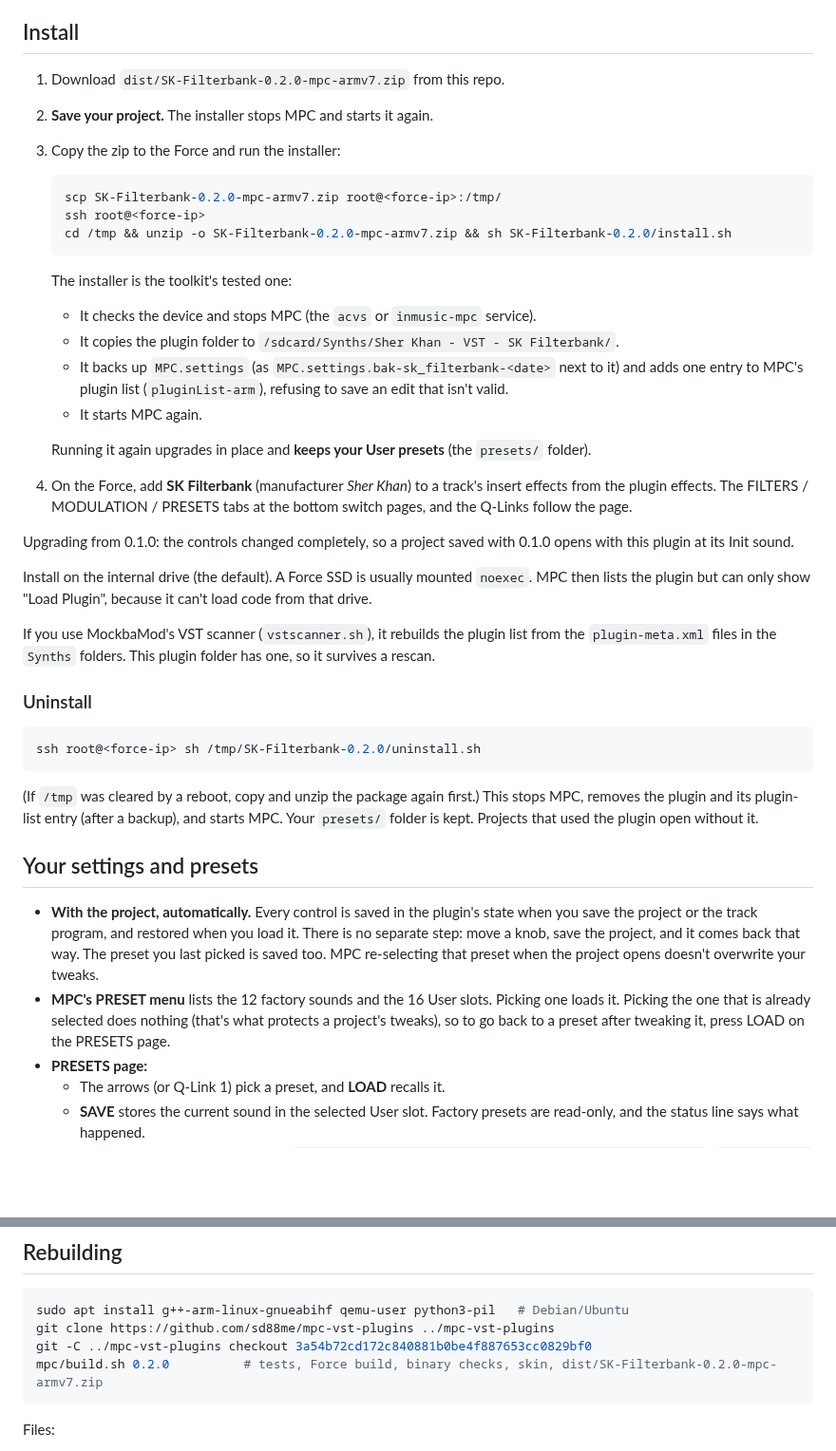
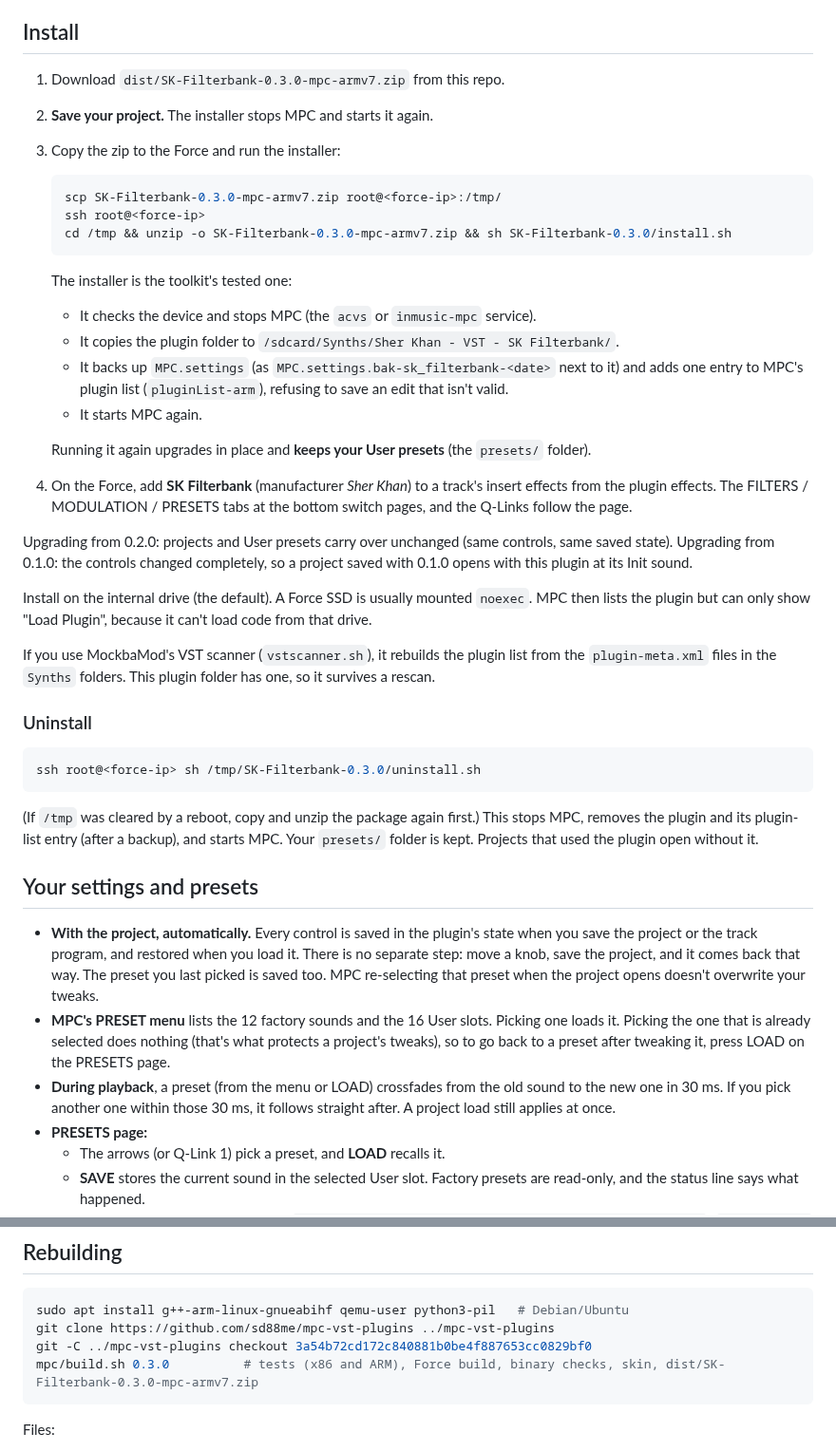
Before and after one commit to davidpinault2-crypto/Sher_Khan-, a Markdown page: mpc/README.md, 2 parts joined by grey strips. Shown at 95% size. Rendered like a GitHub page; blank space fills up the shorter version.

````diff
--- a/mpc/README.md
+++ b/mpc/README.md
@@ -23,13 +23,13 @@ its own font, using the plugin's parameter names, for example "LFO Speed".*
 
 ## Install
 
-1. Download `dist/SK-Filterbank-0.2.0-mpc-armv7.zip` from this repo.
+1. Download `dist/SK-Filterbank-0.3.0-mpc-armv7.zip` from this repo.
 2. **Save your project.** The installer stops MPC and starts it again.
 3. Copy the zip to the Force and run the installer:
    ```sh
-   scp SK-Filterbank-0.2.0-mpc-armv7.zip root@<force-ip>:/tmp/
+   scp SK-Filterbank-0.3.0-mpc-armv7.zip root@<force-ip>:/tmp/
    ssh root@<force-ip>
-   cd /tmp && unzip -o SK-Filterbank-0.2.0-mpc-armv7.zip && sh SK-Filterbank-0.2.0/install.sh
+   cd /tmp && unzip -o SK-Filterbank-0.3.0-mpc-armv7.zip && sh SK-Filterbank-0.3.0/install.sh
    ```
    The installer is the toolkit's tested one:
    - It checks the device and stops MPC (the `acvs` or `inmusic-mpc` service).
@@ -42,8 +42,8 @@ its own font, using the plugin's parameter names, for example "LFO Speed".*
 4. On the Force, add **SK Filterbank** (manufacturer *Sher Khan*) to a track's insert effects from the plugin effects.
    The FILTERS / MODULATION / PRESETS tabs at the bottom switch pages, and the Q-Links follow the page.
 
-Upgrading from 0.1.0: the controls changed completely, so a project saved with 0.1.0 opens with this plugin at its
-Init sound.
+Upgrading from 0.2.0: projects and User presets carry over unchanged (same controls, same saved state). Upgrading
+from 0.1.0: the controls changed completely, so a project saved with 0.1.0 opens with this plugin at its Init sound.
 
 Install on the internal drive (the default). A Force SSD is usually mounted `noexec`. MPC then lists the plugin but can
 only show "Load Plugin", because it can't load code from that drive.
@@ -54,7 +54,7 @@ If you use MockbaMod's VST scanner (`vstscanner.sh`), it rebuilds the plugin lis
 ### Uninstall
 
 ```sh
-ssh root@<force-ip> sh /tmp/SK-Filterbank-0.2.0/uninstall.sh
+ssh root@<force-ip> sh /tmp/SK-Filterbank-0.3.0/uninstall.sh
 ```
 (If `/tmp` was cleared by a reboot, copy and unzip the package again first.) This stops MPC, removes the plugin and its
 plugin-list entry (after a backup), and starts MPC. Your `presets/` folder is kept. Projects that used the plugin open
@@ -69,6 +69,8 @@ without it.
 - **MPC's PRESET menu** lists the 12 factory sounds and the 16 User slots. Picking one loads it. Picking the one that
   is already selected does nothing (that's what protects a project's tweaks), so to go back to a preset after
   tweaking it, press LOAD on the PRESETS page.
+- **During playback**, a preset (from the menu or LOAD) crossfades from the old sound to the new one in 30 ms. If you
+  pick another one within those 30 ms, it follows straight after. A project load still applies at once.
 - **PRESETS page:**
   - The arrows (or Q-Link 1) pick a preset, and **LOAD** recalls it.
   - **SAVE** stores the current sound in the selected User slot. Factory presets are read-only, and the status line
@@ -166,7 +198,7 @@ MPC_VST=../mpc-vst-plugins mpc/bench.sh <force-ip> -p    # PASS / WARN / FAIL, n
 sudo apt install g++-arm-linux-gnueabihf qemu-user python3-pil   # Debian/Ubuntu
 git clone https://github.com/sd88me/mpc-vst-plugins ../mpc-vst-plugins
 git -C ../mpc-vst-plugins checkout 3a54b72cd172c840881b0be4f887653cc0829bf0
-mpc/build.sh 0.2.0          # tests, Force build, binary checks, skin, dist/SK-Filterbank-0.2.0-mpc-armv7.zip
+mpc/build.sh 0.3.0          # tests (x86 and ARM), Force build, binary checks, skin, dist/SK-Filterbank-0.3.0-mpc-armv7.zip
 ```
 
 Files:
````
Also changed, not shown: other parts of mpc/README.md (+34 -4 lines), README.md (+33 -5 lines), docs/mpc-modulation.png, 10 other files.
